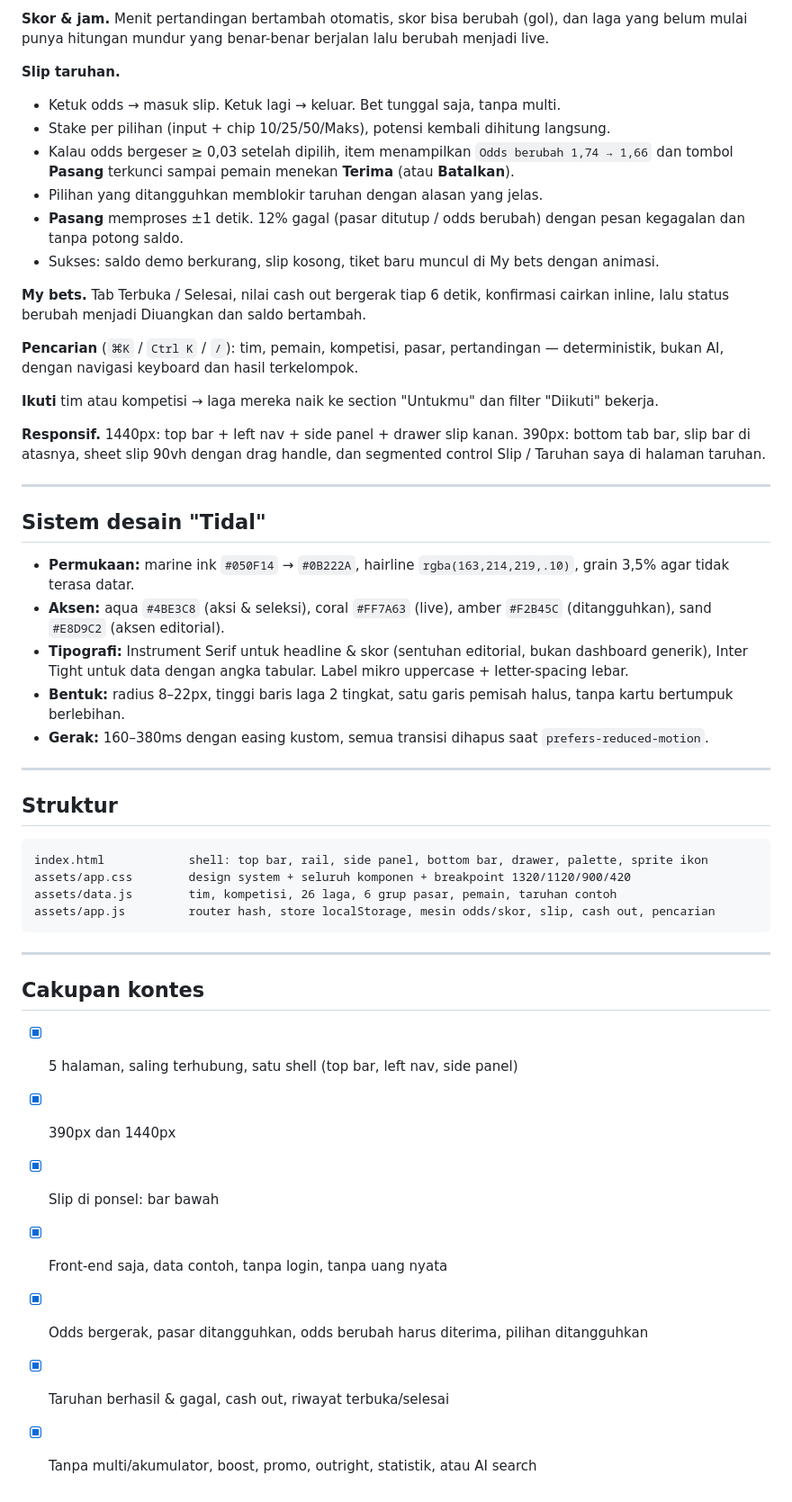
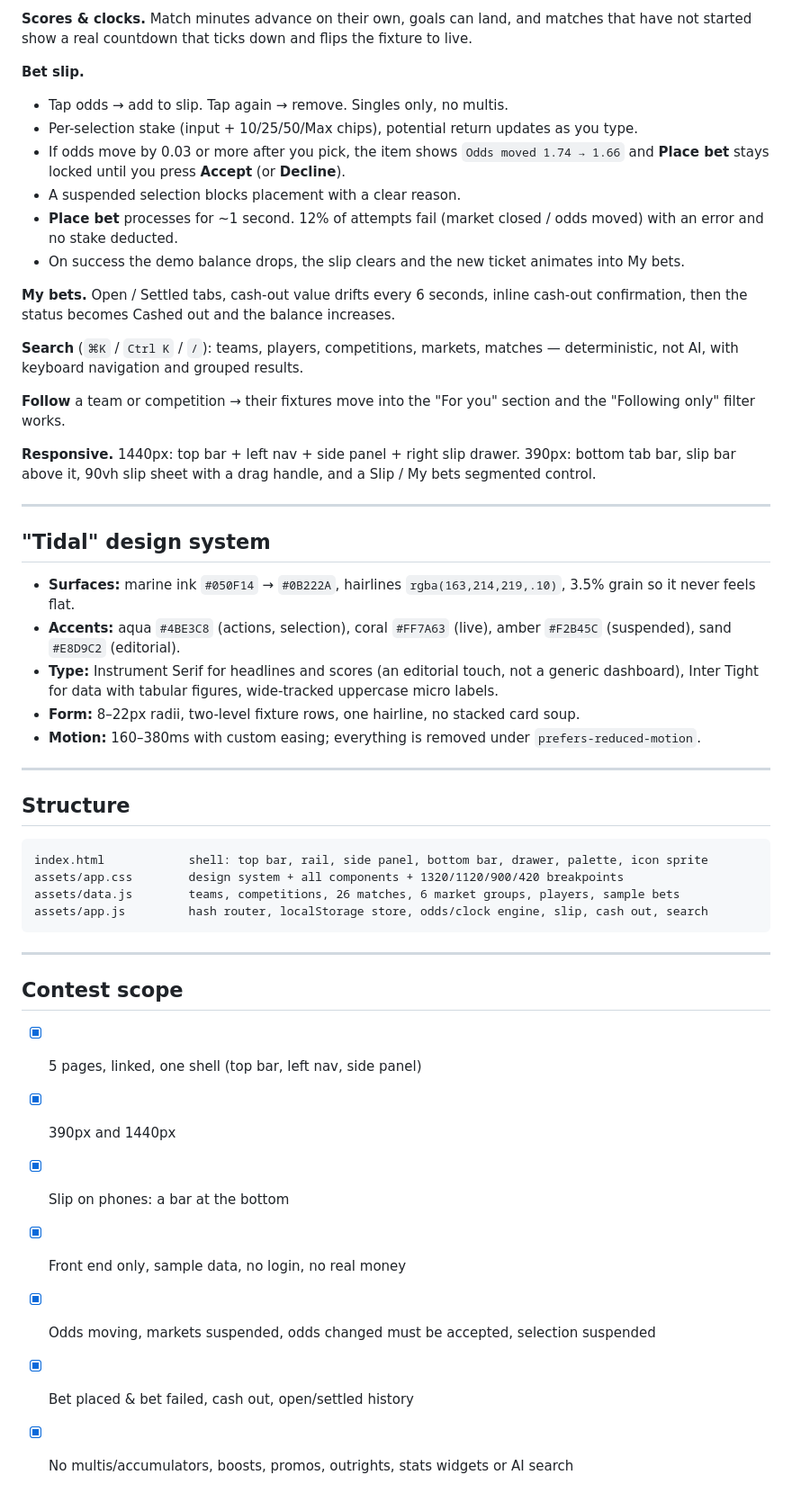
Before and after one commit to nothing010101/housebets, a Markdown page: README.md, the part around one of its changes. Shown at 90% size. Drawn GitHub-style.

````diff
--- a/README.md
+++ b/README.md
@@ -55,58 +47,57 @@ selama 10 detik — tombol odds berubah *striped*, klik ditolak, dan peringatan
 
-**Skor & jam.** Menit pertandingan bertambah otomatis, skor bisa berubah (gol), dan laga yang belum mulai
-punya hitungan mundur yang benar-benar berjalan lalu berubah menjadi live.
+**Scores & clocks.** Match minutes advance on their own, goals can land, and matches that have not started show a
+real countdown that ticks down and flips the fixture to live.
 
-**Slip taruhan.**
-- Ketuk odds → masuk slip. Ketuk lagi → keluar. Bet tunggal saja, tanpa multi.
-- Stake per pilihan (input + chip 10/25/50/Maks), potensi kembali dihitung langsung.
-- Kalau odds bergeser ≥ 0,03 setelah dipilih, item menampilkan `Odds berubah 1,74 → 1,66` dan tombol
-  **Pasang** terkunci sampai pemain menekan **Terima** (atau **Batalkan**).
-- Pilihan yang ditangguhkan memblokir taruhan dengan alasan yang jelas.
-- **Pasang** memproses ±1 detik. 12% gagal (pasar ditutup / odds berubah) dengan pesan kegagalan dan tanpa potong saldo.
-- Sukses: saldo demo berkurang, slip kosong, tiket baru muncul di My bets dengan animasi.
+**Bet slip.**
+- Tap odds → add to slip. Tap again → remove. Singles only, no multis.
+- Per-selection stake (input + 10/25/50/Max chips), potential return updates as you type.
+- If odds move by 0.03 or more after you pick, the item shows `Odds moved 1.74 → 1.66` and **Place bet** stays
+  locked until you press **Accept** (or **Decline**).
+- A suspended selection blocks placement with a clear reason.
+- **Place bet** processes for ~1 second. 12% of attempts fail (market closed / odds moved) with an error and no stake deducted.
+- On success the demo balance drops, the slip clears and the new ticket animates into My bets.
 
-**My bets.** Tab Terbuka / Selesai, nilai cash out bergerak tiap 6 detik, konfirmasi cairkan inline,
-lalu status berubah menjadi Diuangkan dan saldo bertambah.
+**My bets.** Open / Settled tabs, cash-out value drifts every 6 seconds, inline cash-out confirmation,
+then the status becomes Cashed out and the balance increases.
 
-**Pencarian** (`⌘K` / `Ctrl K` / `/`): tim, pemain, kompetisi, pasar, pertandingan — deterministik, bukan AI,
-dengan navigasi keyboard dan hasil terkelompok.
+**Search** (`⌘K` / `Ctrl K` / `/`): teams, players, competitions, markets, matches — deterministic, not AI,
+with keyboard navigation and grouped results.
 
-**Ikuti** tim atau kompetisi → laga mereka naik ke section "Untukmu" dan filter "Diikuti" bekerja.
+**Follow** a team or competition → their fixtures move into the "For you" section and the "Following only" filter works.
 
-**Responsif.** 1440px: top bar + left nav + side panel + drawer slip kanan.
-390px: bottom tab bar, slip bar di atasnya, sheet slip 90vh dengan drag handle, dan segmented control
-Slip / Taruhan saya di halaman taruhan.
+**Responsive.** 1440px: top bar + left nav + side panel + right slip drawer.
+390px: bottom tab bar, slip bar above it, 90vh slip sheet with a drag handle, and a Slip / My bets segmented control.
 
 ---
 
-## Sistem desain "Tidal"
+## "Tidal" design system
 
-- **Permukaan:** marine ink `#050F14` → `#0B222A`, hairline `rgba(163,214,219,.10)`, grain 3,5% agar tidak terasa datar.
-- **Aksen:** aqua `#4BE3C8` (aksi & seleksi), coral `#FF7A63` (live), amber `#F2B45C` (ditangguhkan), sand `#E8D9C2` (aksen editorial).
-- **Tipografi:** Instrument Serif untuk headline & skor (sentuhan editorial, bukan dashboard generik),
-  Inter Tight untuk data dengan angka tabular. Label mikro uppercase + letter-spacing lebar.
-- **Bentuk:** radius 8–22px, tinggi baris laga 2 tingkat, satu garis pemisah halus, tanpa kartu bertumpuk berlebihan.
-- **Gerak:** 160–380ms dengan easing kustom, semua transisi dihapus saat `prefers-reduced-motion`.
+- **Surfaces:** marine ink `#050F14` → `#0B222A`, hairlines `rgba(163,214,219,.10)`, 3.5% grain so it never feels flat.
+- **Accents:** aqua `#4BE3C8` (actions, selection), coral `#FF7A63` (live), amber `#F2B45C` (suspended), sand `#E8D9C2` (editorial).
+- **Type:** Instrument Serif for headlines and scores (an editorial touch, not a generic dashboard),
+  Inter Tight for data with tabular figures, wide-tracked uppercase micro labels.
+- **Form:** 8–22px radii, two-level fixture rows, one hairline, no stacked card soup.
+- **Motion:** 160–380ms with custom easing; everything is removed under `prefers-reduced-motion`.
 
 ---
 
-## Struktur
+## Structure
 
 ```
-index.html            shell: top bar, rail, side panel, bottom bar, drawer, palette, sprite ikon
-assets/app.css        design system + seluruh komponen + breakpoint 1320/1120/900/420
-assets/data.js        tim, kompetisi, 26 laga, 6 grup pasar, pemain, taruhan contoh
-assets/app.js         router hash, store localStorage, mesin odds/skor, slip, cash out, pencarian
+index.html            shell: top bar, rail, side panel, bottom bar, drawer, palette, icon sprite
+assets/app.css        design system + all components + 1320/1120/900/420 breakpoints
+assets/data.js        teams, competitions, 26 matches, 6 market groups, players, sample bets
+assets/app.js         hash router, localStorage store, odds/clock engine, slip, cash out, search
 ```
 
 ---
 
-## Cakupan kontes
+## Contest scope
 
-- [x] 5 halaman, saling terhubung, satu shell (top bar, left nav, side panel)
-- [x] 390px dan 1440px
-- [x] Slip di ponsel: bar bawah
-- [x] Front-end saja, data contoh, tanpa login, tanpa uang nyata
-- [x] Odds bergerak, pasar ditangguhkan, odds berubah harus diterima, pilihan ditangguhkan
-- [x] Taruhan berhasil & gagal, cash out, riwayat terbuka/selesai
-- [x] Tanpa multi/akumulator, boost, promo, outright, statistik, atau AI search
+- [x] 5 pages, linked, one shell (top bar, left nav, side panel)
+- [x] 390px and 1440px
+- [x] Slip on phones: a bar at the bottom
+- [x] Front end only, sample data, no login, no real money
+- [x] Odds moving, markets suspended, odds changed must be accepted, selection suspended
+- [x] Bet placed & bet failed, cash out, open/settled history
+- [x] No multis/accumulators, boosts, promos, outrights, stats widgets or AI search
````
Also changed, not shown: other parts of README.md (+24 -32 lines), preview.jpg, 4 other files.
